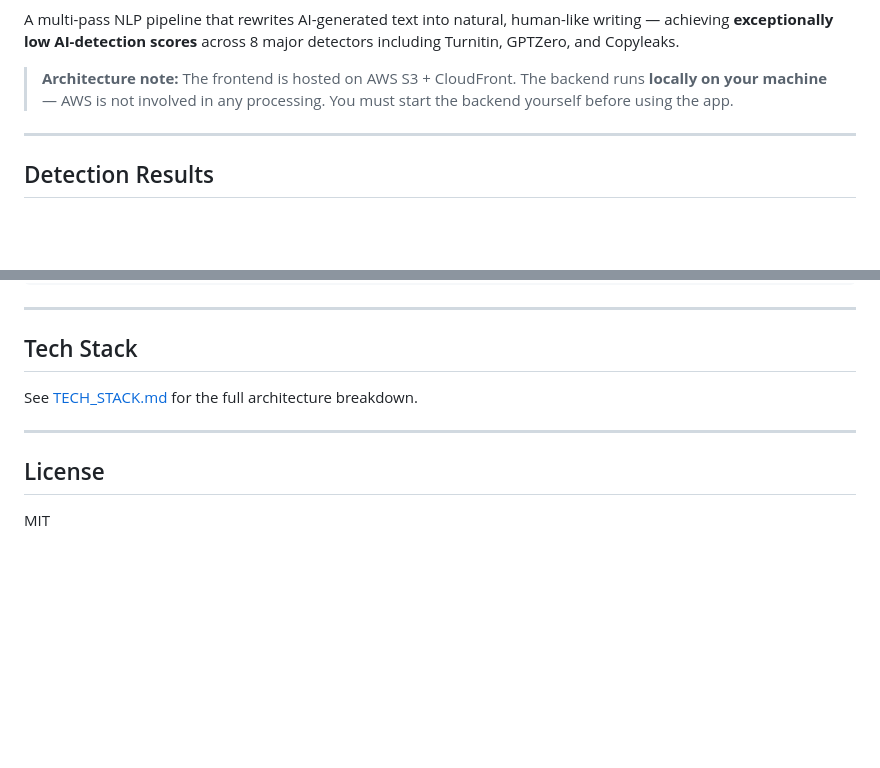
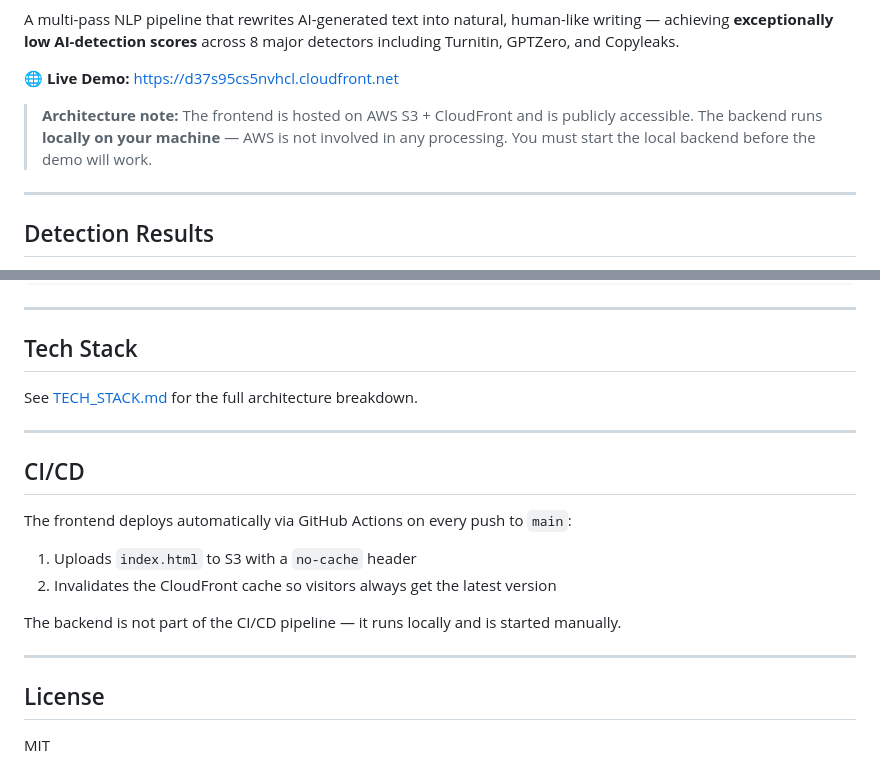
Before and after one commit to ria0304/flowWrite--ai-text-humanizer, a Markdown page: README.md, 2 parts joined by grey strips. GitHub-like rendering; blank space fills up the shorter version.

```diff
--- a/README.md
+++ b/README.md
@@ -8,7 +9,9 @@
 
 A multi-pass NLP pipeline that rewrites AI-generated text into natural, human-like writing — achieving **exceptionally low AI-detection scores** across 8 major detectors including Turnitin, GPTZero, and Copyleaks.
 
-> **Architecture note:** The frontend is hosted on AWS S3 + CloudFront. The backend runs **locally on your machine** — AWS is not involved in any processing. You must start the backend yourself before using the app.
+🌐 **Live Demo:** [https://d37s95cs5nvhcl.cloudfront.net](https://d37s95cs5nvhcl.cloudfront.net)
+
+> **Architecture note:** The frontend is hosted on AWS S3 + CloudFront and is publicly accessible. The backend runs **locally on your machine** — AWS is not involved in any processing. You must start the local backend before the demo will work.
 
 ---
 
@@ -312,6 +315,17 @@ See [TECH_STACK.md](./TECH_STACK.md) for the full architecture breakdown.
 
 ---
 
+## CI/CD
+
+The frontend deploys automatically via GitHub Actions on every push to `main`:
+
+1. Uploads `index.html` to S3 with a `no-cache` header
+2. Invalidates the CloudFront cache so visitors always get the latest version
+
+The backend is not part of the CI/CD pipeline — it runs locally and is started manually.
+
+---
+
 ## License
 
 MIT
```
Also changed, not shown: other parts of README.md (+1 -0 lines).
